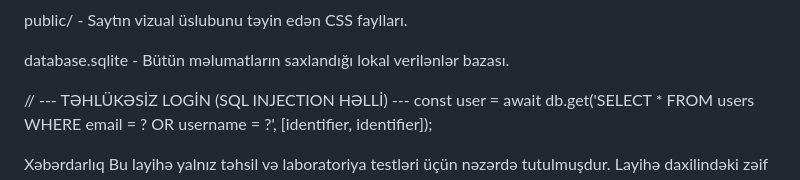
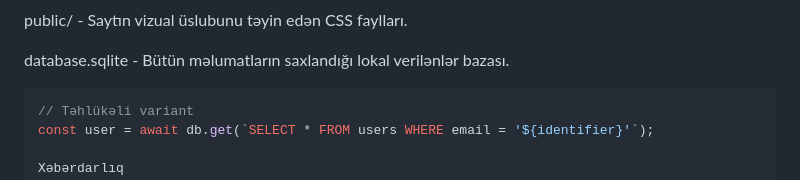
Before and after one commit to Aykhans1/my-webb-app, a Markdown page: README.md, the part around the change. Rendered like a GitHub page.

````diff
--- a/README.md
+++ b/README.md
@@ -67,11 +67,9 @@ public/ - Saytın vizual üslubunu təyin edən CSS faylları.
 
 database.sqlite - Bütün məlumatların saxlandığı lokal verilənlər bazası.
 
-// --- TƏHLÜKƏSİZ LOGİN (SQL INJECTION HƏLLİ) ---
-        const user = await db.get('SELECT * FROM users WHERE email = ? OR username = ?', [identifier, identifier]);
-
-
-
+```javascript
+// Təhlükəli variant
+const user = await db.get(`SELECT * FROM users WHERE email = '${identifier}'`);
 
 Xəbərdarlıq
 Bu layihə yalnız təhsil və laboratoriya testləri üçün nəzərdə tutulmuşdur. Layihə daxilindəki zəif kod nümunələri kiber-təhlükəsizlik boşluqlarını nümayiş etdirmək məqsədi daşıyır. Bu kodların real istehsalat mühitində (production) istifadə edilməsi qətiyyən tövsiyə olunmur. Layihə müəllifi qeyri-etik məqsədlər üçün istifadədən məsuliyyət daşımır.
````
